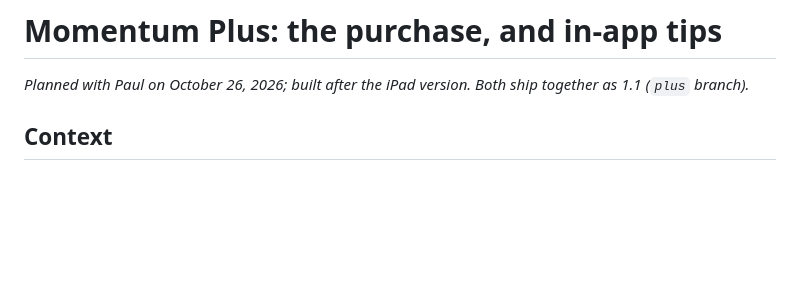
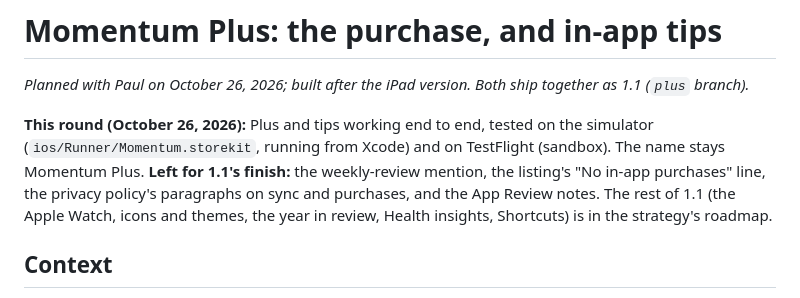
Before and after one commit to gwaihirf22/atomic-momentum, a Markdown page: docs/design/plus-purchase.md, the part around the change. GitHub-like rendering; blank space fills up the shorter version.

Commit message:
Plus: the 1.1 docket (Watch, icons and themes, the year in review, Health insights, Shortcuts) and this round of the purchase
Co-Authored-By: Claude Opus 5.5 (1M context) <noreply@anthropic.com>

```diff
--- a/docs/design/plus-purchase.md
+++ b/docs/design/plus-purchase.md
@@ -1,6 +1,8 @@
 # Momentum Plus: the purchase, and in-app tips
 
 *Planned with Paul on October 26, 2026; built after the iPad version. Both ship together as 1.1 (`plus` branch).*
+
+**This round (October 26, 2026):** Plus and tips working end to end, tested on the simulator (`ios/Runner/Momentum.storekit`, running from Xcode) and on TestFlight (sandbox). The name stays Momentum Plus. **Left for 1.1's finish:** the weekly-review mention, the listing's "No in-app purchases" line, the privacy policy's paragraphs on sync and purchases, and the App Review notes. The rest of 1.1 (the Apple Watch, icons and themes, the year in review, Health insights, Shortcuts) is in the strategy's roadmap.
 
 ## Context
 Sync works between Paul's iPhone and iPad (2026-10-26), but only in builds with Developer tools. To ship it, and to test through TestFlight on his second iPhone, the app needs the Plus purchase.
```
Also changed, not shown: docs/strategy/product-strategy.md (+6 -6 lines).
